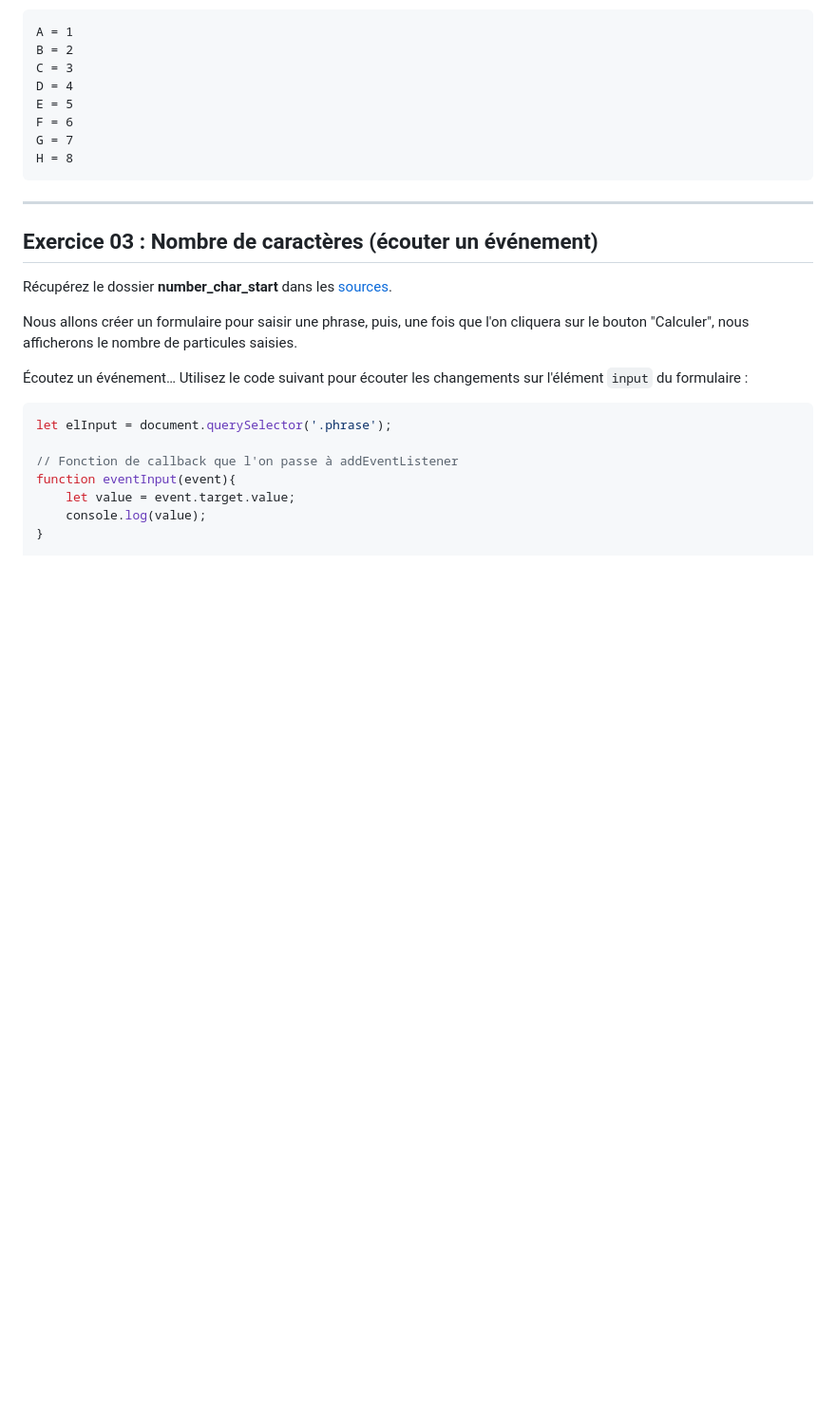
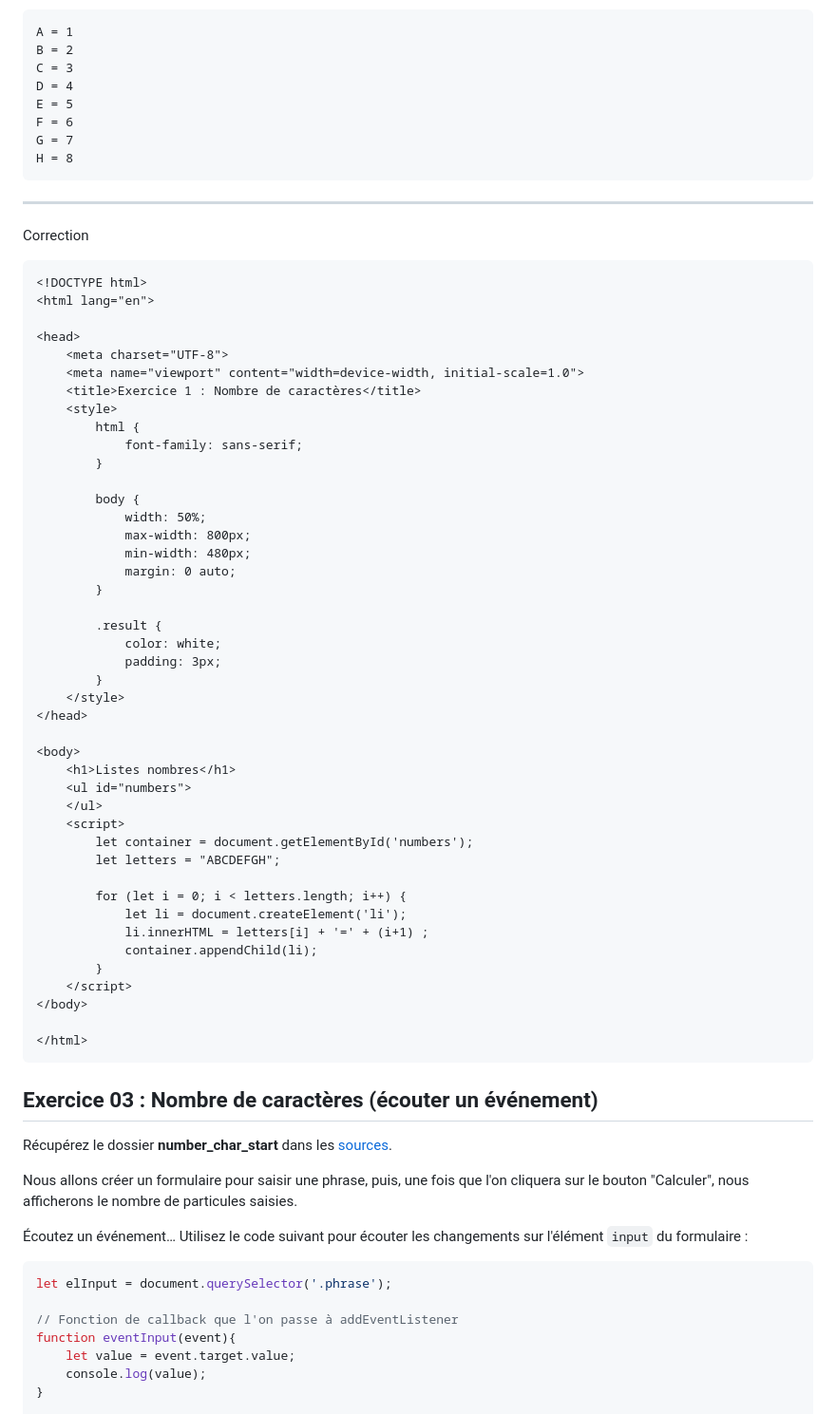
Before and after one commit to ESTIAM-PARIS-SUPPORT/JS, a Markdown page: Exercices/exercices-dom.md, the part around one of its changes. Shown at 95% size. Rendered like a GitHub page; blank space fills up the shorter version.

````diff
--- a/Exercices/exercices-dom.md
+++ b/Exercices/exercices-dom.md
@@ -96,6 +132,54 @@ H = 8
 
 ---
 
+Correction
+
+```html
+<!DOCTYPE html>
+<html lang="en">
+
+<head>
+    <meta charset="UTF-8">
+    <meta name="viewport" content="width=device-width, initial-scale=1.0">
+    <title>Exercice 1 : Nombre de caractères</title>
+    <style>
+        html {
+            font-family: sans-serif;
+        }
+
+        body {
+            width: 50%;
+            max-width: 800px;
+            min-width: 480px;
+            margin: 0 auto;
+        }
+
+        .result {
+            color: white;
+            padding: 3px;
+        }
+    </style>
+</head>
+
+<body>
+    <h1>Listes nombres</h1>
+    <ul id="numbers">
+    </ul>
+    <script>
+        let container = document.getElementById('numbers');
+        let letters = "ABCDEFGH";
+
+        for (let i = 0; i < letters.length; i++) {
+            let li = document.createElement('li');
+            li.innerHTML = letters[i] + '=' + (i+1) ;
+            container.appendChild(li);
+        }
+    </script>
+</body>
+
+</html>
+```
+
 ## Exercice 03 : Nombre de caractères (écouter un événement)
 
 Récupérez le dossier **number_char_start** dans les [sources](./number_char_start.html).
````
Also changed, not shown: other parts of Exercices/exercices-dom.md (+122 -0 lines).
